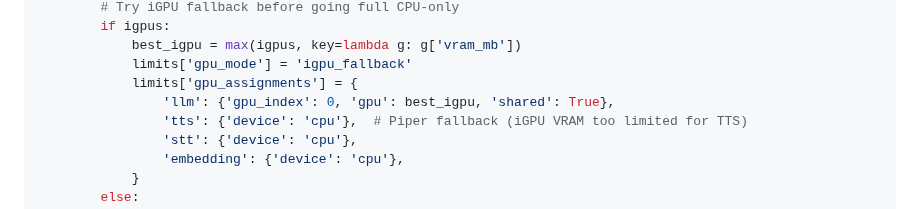
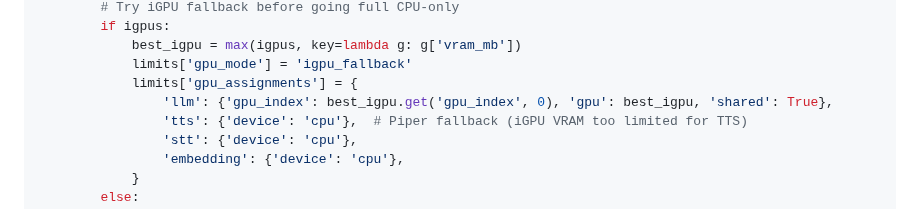
Before and after one commit to Betanu701/atlas-cortex, a Markdown page: docs/context-management.md, the part around the change. GitHub-like rendering.

```diff
--- a/docs/context-management.md
+++ b/docs/context-management.md
@@ -78,7 +78,7 @@ def compute_limits(hw):
             best_igpu = max(igpus, key=lambda g: g['vram_mb'])
             limits['gpu_mode'] = 'igpu_fallback'
             limits['gpu_assignments'] = {
-                'llm': {'gpu_index': 0, 'gpu': best_igpu, 'shared': True},
+                'llm': {'gpu_index': best_igpu.get('gpu_index', 0), 'gpu': best_igpu, 'shared': True},
                 'tts': {'device': 'cpu'},  # Piper fallback (iGPU VRAM too limited for TTS)
                 'stt': {'device': 'cpu'},
                 'embedding': {'device': 'cpu'},
```
Also changed, not shown: docs/safety-guardrails.md (+15 -0 lines).
